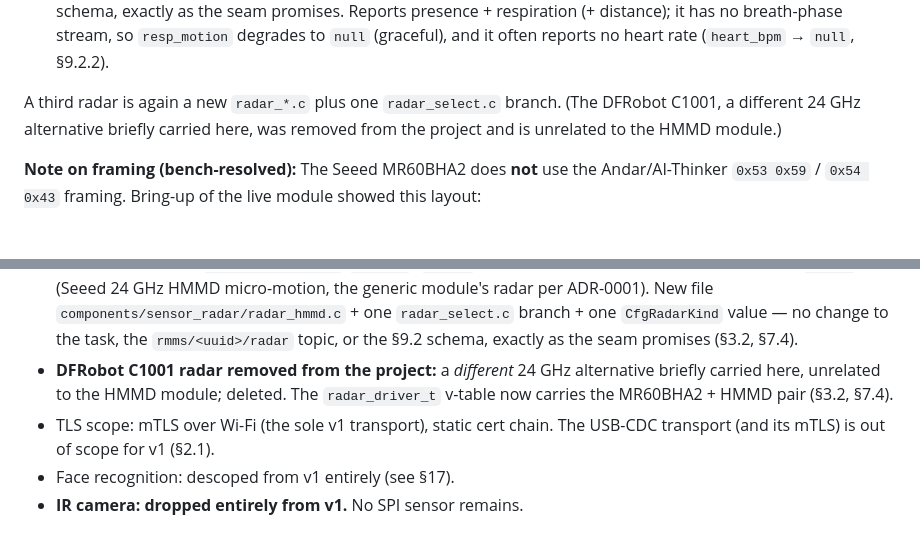
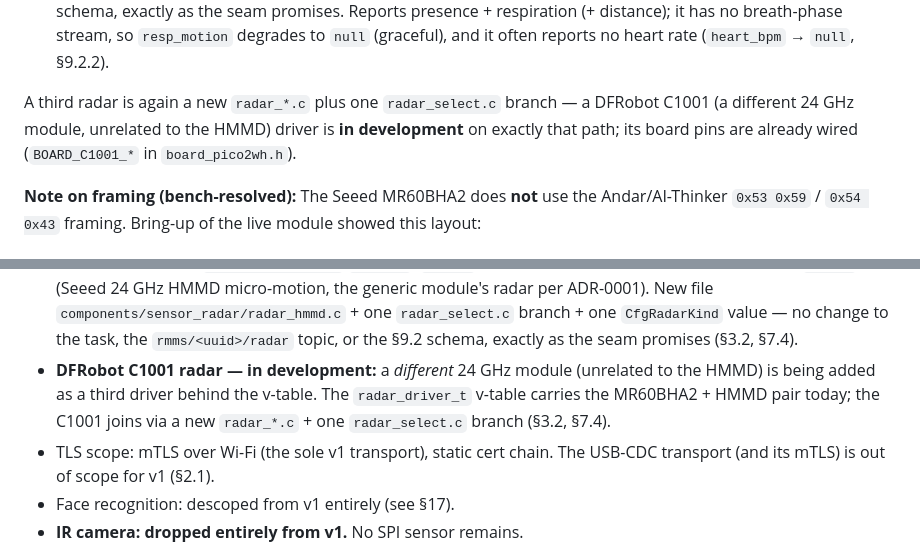
Before and after one commit to frederikschiepers123/BEP-Remote-Health-Monitoring-System-for-the-Elderly, a Markdown page: CLAUDE.md, 2 parts joined by grey strips. Drawn GitHub-style.

Commit message:
docs(CLAUDE.md): mark DFRobot C1001 radar as in development, not removed
A C1001 driver is being built as a third radar behind the radar_driver_t
v-table (alongside MR60BHA2 + HMMD). Updates §3.2 and §16 to match
docs/pin_map.md ("driver in development"); board pins (BOARD_C1001_*) are
already wired.

Co-Authored-By: Claude Opus 4.8 (1M context) <noreply@anthropic.com>

```diff
--- a/CLAUDE.md
+++ b/CLAUDE.md
@@ -202,9 +202,10 @@ runtime UART probing):
   it has no breath-phase stream, so `resp_motion` degrades to `null`
   (graceful), and it often reports no heart rate (`heart_bpm` → `null`, §9.2.2).
 
-A third radar is again a new `radar_*.c` plus one `radar_select.c` branch. (The
-DFRobot C1001, a different 24 GHz alternative briefly carried here, was removed
-from the project and is unrelated to the HMMD module.)
+A third radar is again a new `radar_*.c` plus one `radar_select.c` branch — a
+DFRobot C1001 (a different 24 GHz module, unrelated to the HMMD) driver is **in
+development** on exactly that path; its board pins are already wired
+(`BOARD_C1001_*` in `board_pico2wh.h`).
 
 **Note on framing (bench-resolved):** The Seeed MR60BHA2 does **not** use the
 Andar/AI-Thinker `0x53 0x59` / `0x54 0x43` framing. Bring-up of the live
@@ -1341,9 +1342,10 @@ Resolve each, then strip the TODO.
   `components/sensor_radar/radar_hmmd.c` + one `radar_select.c` branch + one
   `CfgRadarKind` value — no change to the task, the `rmms/<uuid>/radar` topic,
   or the §9.2 schema, exactly as the seam promises (§3.2, §7.4).
-- **DFRobot C1001 radar removed from the project:** a *different* 24 GHz
-  alternative briefly carried here, unrelated to the HMMD module; deleted. The
-  `radar_driver_t` v-table now carries the MR60BHA2 + HMMD pair (§3.2, §7.4).
+- **DFRobot C1001 radar — in development:** a *different* 24 GHz module
+  (unrelated to the HMMD) is being added as a third driver behind the v-table.
+  The `radar_driver_t` v-table carries the MR60BHA2 + HMMD pair today; the C1001
+  joins via a new `radar_*.c` + one `radar_select.c` branch (§3.2, §7.4).
 - TLS scope: mTLS over Wi-Fi (the sole v1 transport), static cert chain. The
   USB-CDC transport (and its mTLS) is out of scope for v1 (§2.1).
 - Face recognition: descoped from v1 entirely (see §17).
```
